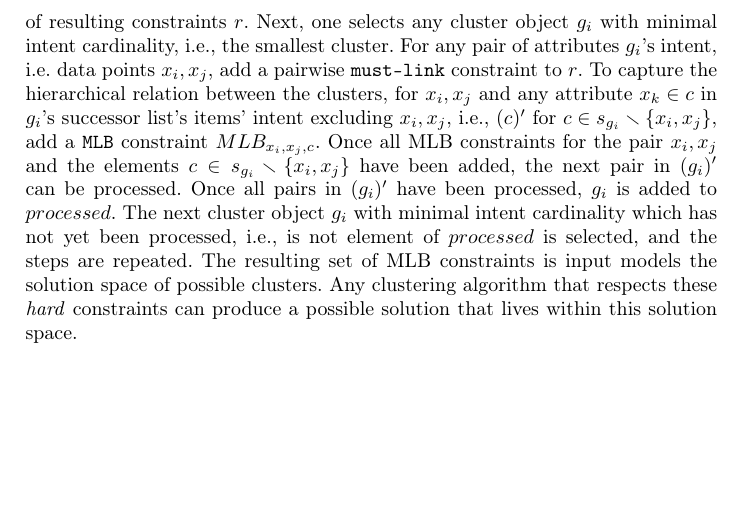
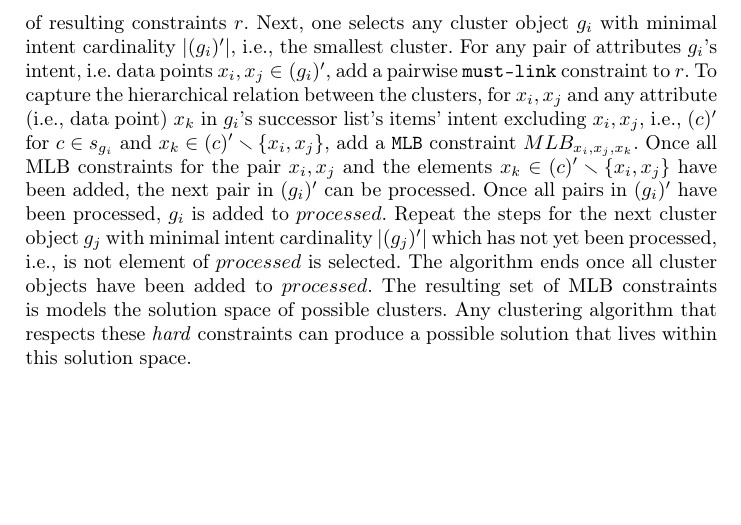
Before and after one commit to KlaraGtknst/fca-constrained-clustering, a LaTeX paper (main.tex, which reads chapters/05_method.tex): part of page 4 of 5, cut so that both start at the same text. Compiled offline with pdfLaTeX.

Commit message:
fix: Description of formal context to hierarchical cluster

```diff
--- a/chapters/05_method.tex
+++ b/chapters/05_method.tex
@@ -33,14 +33,15 @@ Save those objects in a successor list (or better: set) $s_{g_i}$.
 To keep track of already processed cluster objects, initialize a list $processed$.
 To keep track of the constraints add a list of resulting constraints $r$.
 %
-Next, one selects any cluster object $g_i$ with minimal intent cardinality, i.e., the smallest cluster.
-For any pair of attributes $g_i$'s intent, i.e. data points $x_i, x_j$, add a pairwise \texttt{must-link} constraint to $r$.
-To capture the hierarchical relation between the clusters, for $x_i, x_j$ and any attribute $x_k \in c$ in $g_i$'s successor list's items' intent excluding $x_i, x_j$, i.e., $(c)'$ for $c \in s_{g_i} \smallsetminus \{x_i, x_j\}$, add a \texttt{\ac{mlb}} constraint $MLB_{x_i, x_j, c}$.
-Once all \ac{mlb} constraints for the pair $x_i, x_j$ and the elements $c \in s_{g_i} \smallsetminus \{x_i, x_j\}$ have been added, the next pair in $(g_i)'$ can be processed.
+Next, one selects any cluster object $g_i$ with minimal intent cardinality $|(g_i)'|$, i.e., the smallest cluster.
+For any pair of attributes $g_i$'s intent, i.e. data points $x_i, x_j \in (g_i)'$, add a pairwise \texttt{must-link} constraint to $r$.
+To capture the hierarchical relation between the clusters, for $x_i, x_j$ and any attribute (i.e., data point) $x_k$ in $g_i$'s successor list's items' intent excluding $x_i, x_j$, i.e., $(c)'$ for $c \in s_{g_i}$ and $x_k \in (c)'\smallsetminus \{x_i, x_j\}$, add a \texttt{\ac{mlb}} constraint $MLB_{x_i, x_j, x_k}$.
+Once all \ac{mlb} constraints for the pair $x_i, x_j$ and the elements $x_k \in (c)'\smallsetminus \{x_i, x_j\}$ have been added, the next pair in $(g_i)'$ can be processed.
 Once all pairs in $(g_i)'$ have been processed, $g_i$ is added to $processed$.
-The next cluster object $g_i$ with minimal intent cardinality which has not yet been processed, i.e., is not element of $processed$ is selected, and the steps are repeated.
+Repeat the steps for the next cluster object $g_j$ with minimal intent cardinality $|(g_j)'|$ which has not yet been processed, i.e., is not element of $processed$ is selected.
+The algorithm ends once all cluster objects have been added to $processed$.
 %
-The resulting set of \ac{mlb} constraints is input models the solution space of possible clusters.
+The resulting set of \ac{mlb} constraints is models the solution space of possible clusters.
 Any clustering algorithm that respects these \textit{hard} constraints can produce a possible solution that lives within this solution space.
 
 \subsubsection{Formal context to concept lattice.}
```
